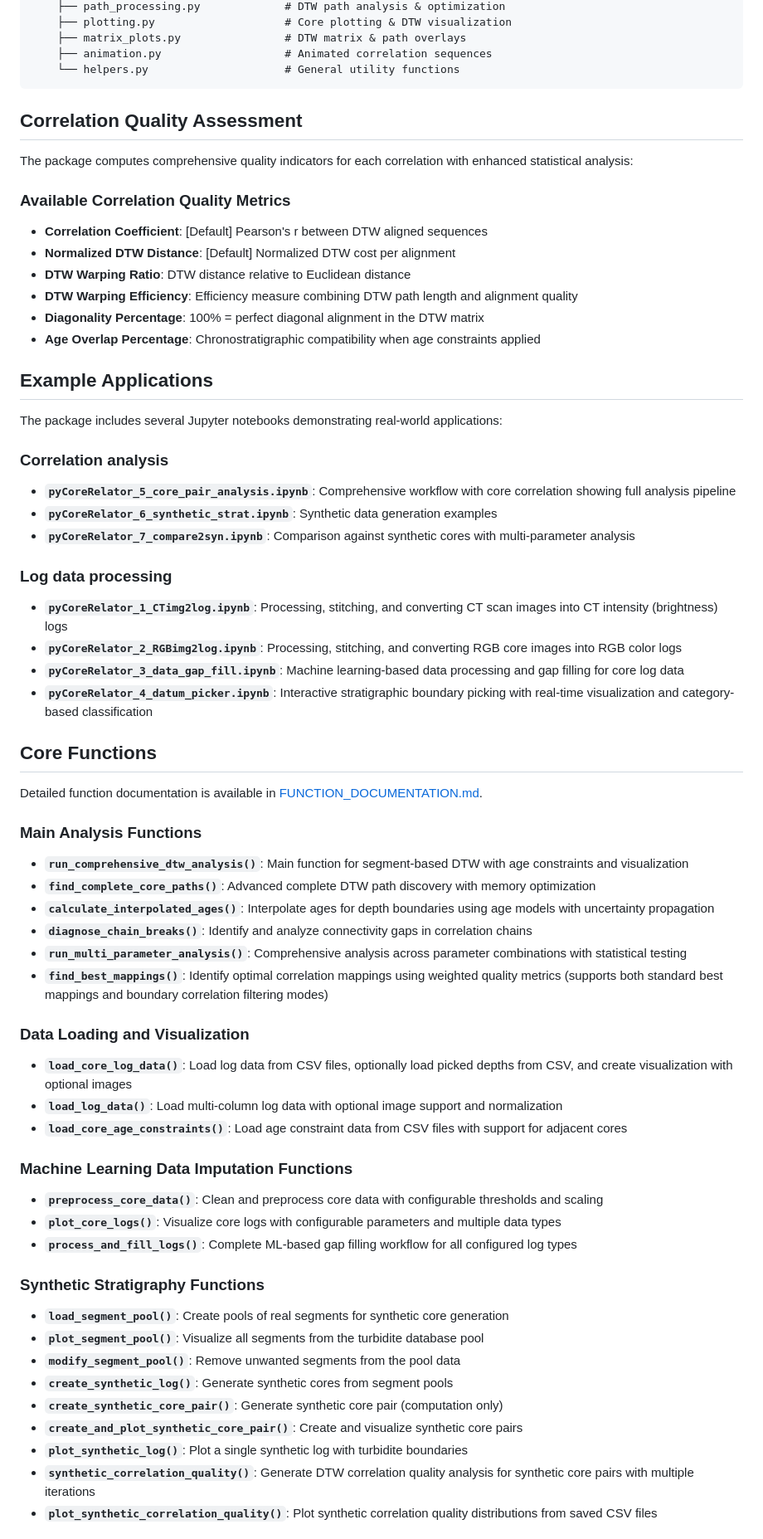
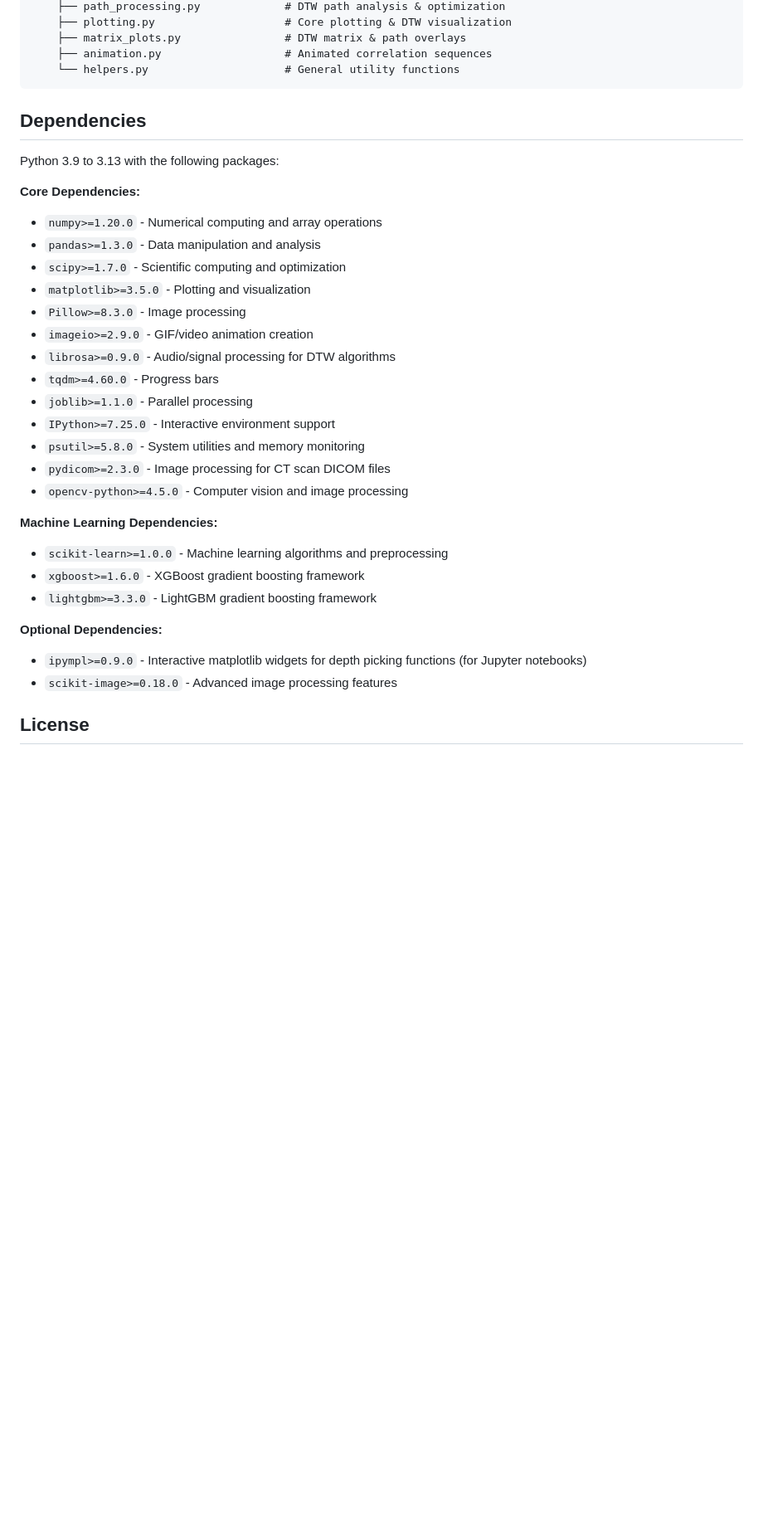
Before and after one commit to GeoLarryLai/pyCoreRelator, a Markdown page: README.md, the part around one of its changes. Shown at 83% size. Drawn GitHub-style; blank space fills up the shorter version.

````diff
--- a/README.md
+++ b/README.md
@@ -111,65 +118,33 @@ pyCoreRelator/
     └── helpers.py                     # General utility functions
 ```
 
+## Dependencies
 
+Python 3.9 to 3.13 with the following packages:
 
-## Correlation Quality Assessment
+**Core Dependencies:**
+- `numpy>=1.20.0` - Numerical computing and array operations
+- `pandas>=1.3.0` - Data manipulation and analysis
+- `scipy>=1.7.0` - Scientific computing and optimization
+- `matplotlib>=3.5.0` - Plotting and visualization
+- `Pillow>=8.3.0` - Image processing
+- `imageio>=2.9.0` - GIF/video animation creation
+- `librosa>=0.9.0` - Audio/signal processing for DTW algorithms
+- `tqdm>=4.60.0` - Progress bars
+- `joblib>=1.1.0` - Parallel processing
+- `IPython>=7.25.0` - Interactive environment support
+- `psutil>=5.8.0` - System utilities and memory monitoring
+- `pydicom>=2.3.0` - Image processing for CT scan DICOM files
+- `opencv-python>=4.5.0` - Computer vision and image processing
 
-The package computes comprehensive quality indicators for each correlation with enhanced statistical analysis:
+**Machine Learning Dependencies:**
+- `scikit-learn>=1.0.0` - Machine learning algorithms and preprocessing
+- `xgboost>=1.6.0` - XGBoost gradient boosting framework
+- `lightgbm>=3.3.0` - LightGBM gradient boosting framework
 
-### Available Correlation Quality Metrics
-- **Correlation Coefficient**: [Default] Pearson's r between DTW aligned sequences
-- **Normalized DTW Distance**:  [Default] Normalized DTW cost per alignment
-- **DTW Warping Ratio**: DTW distance relative to Euclidean distance
-- **DTW Warping Efficiency**: Efficiency measure combining DTW path length and alignment quality
-- **Diagonality Percentage**: 100% = perfect diagonal alignment in the DTW matrix
-- **Age Overlap Percentage**: Chronostratigraphic compatibility when age constraints applied
+**Optional Dependencies:**
+- `ipympl>=0.9.0` - Interactive matplotlib widgets for depth picking functions (for Jupyter notebooks)
+- `scikit-image>=0.18.0` - Advanced image processing features
 
-## Example Applications
+## License
 
-The package includes several Jupyter notebooks demonstrating real-world applications:
-
-### Correlation analysis
-- **`pyCoreRelator_5_core_pair_analysis.ipynb`**: Comprehensive workflow with core correlation showing full analysis pipeline
-- **`pyCoreRelator_6_synthetic_strat.ipynb`**: Synthetic data generation examples
-- **`pyCoreRelator_7_compare2syn.ipynb`**: Comparison against synthetic cores with multi-parameter analysis
-
-### Log data processing
-- **`pyCoreRelator_1_CTimg2log.ipynb`**: Processing, stitching, and converting CT scan images into CT intensity (brightness) logs
-- **`pyCoreRelator_2_RGBimg2log.ipynb`**: Processing, stitching, and converting RGB core images into RGB color logs
-- **`pyCoreRelator_3_data_gap_fill.ipynb`**: Machine learning-based data processing and gap filling for core log data
-- **`pyCoreRelator_4_datum_picker.ipynb`**: Interactive stratigraphic boundary picking with real-time visualization and category-based classification
-
-## Core Functions
-
-Detailed function documentation is available in [FUNCTION_DOCUMENTATION.md](FUNCTION_DOCUMENTATION.md).
-
-### Main Analysis Functions
-- **`run_comprehensive_dtw_analysis()`**: Main function for segment-based DTW with age constraints and visualization
-- **`find_complete_core_paths()`**: Advanced complete DTW path discovery with memory optimization
-- **`calculate_interpolated_ages()`**: Interpolate ages for depth boundaries using age models with uncertainty propagation
-- **`diagnose_chain_breaks()`**: Identify and analyze connectivity gaps in correlation chains
-- **`run_multi_parameter_analysis()`**: Comprehensive analysis across parameter combinations with statistical testing
-- **`find_best_mappings()`**: Identify optimal correlation mappings using weighted quality metrics (supports both standard best mappings and boundary correlation filtering modes)
-
-### Data Loading and Visualization
-- **`load_core_log_data()`**: Load log data from CSV files, optionally load picked depths from CSV, and create visualization with optional images
-- **`load_log_data()`**: Load multi-column log data with optional image support and normalization
-- **`load_core_age_constraints()`**: Load age constraint data from CSV files with support for adjacent cores
-
-### Machine Learning Data Imputation Functions
-- **`preprocess_core_data()`**: Clean and preprocess core data with configurable thresholds and scaling
-- **`plot_core_logs()`**: Visualize core logs with configurable parameters and multiple data types
-- **`process_and_fill_logs()`**: Complete ML-based gap filling workflow for all configured log types
-
-### Synthetic Stratigraphy Functions
-- **`load_segment_pool()`**: Create pools of real segments for synthetic core generation
-- **`plot_segment_pool()`**: Visualize all segments from the turbidite database pool
-- **`modify_segment_pool()`**: Remove unwanted segments from the pool data
-- **`create_synthetic_log()`**: Generate synthetic cores from segment pools
-- **`create_synthetic_core_pair()`**: Generate synthetic core pair (computation only)
-- **`create_and_plot_synthetic_core_pair()`**: Create and visualize synthetic core pairs
-- **`plot_synthetic_log()`**: Plot a single synthetic log with turbidite boundaries
-- **`synthetic_correlation_quality()`**: Generate DTW correlation quality analysis for synthetic core pairs with multiple iterations
-- **`plot_synthetic_correlation_quality()`**: Plot synthetic correlation quality distributions from saved CSV files
-
````
Also changed, not shown: other parts of README.md (+35 -44 lines).
